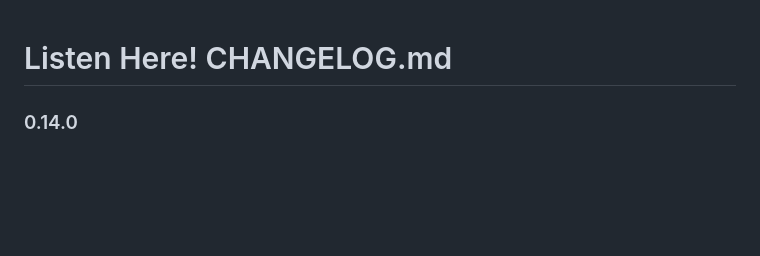
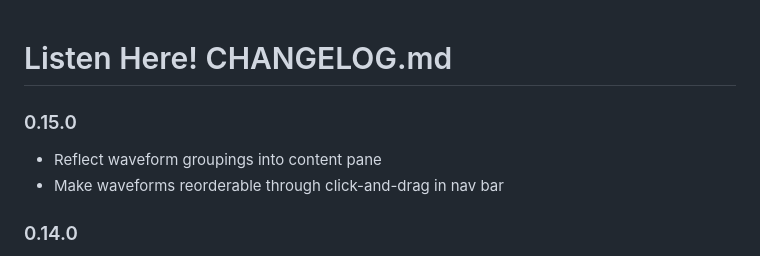
Before and after one commit to Signature-Sound-Vienna/listenHere, a Markdown page: CHANGELOG.md, the part around the change. Drawn GitHub-style; blank space fills up the shorter version.

Commit message:
bump changelog

```diff
--- a/CHANGELOG.md
+++ b/CHANGELOG.md
@@ -1,4 +1,8 @@
 # Listen Here! CHANGELOG.md
+
+### 0.15.0
+* Reflect waveform groupings into content pane
+* Make waveforms reorderable through click-and-drag in nav bar
 
 ### 0.14.0
 * Improve styling of navigation menu
```
